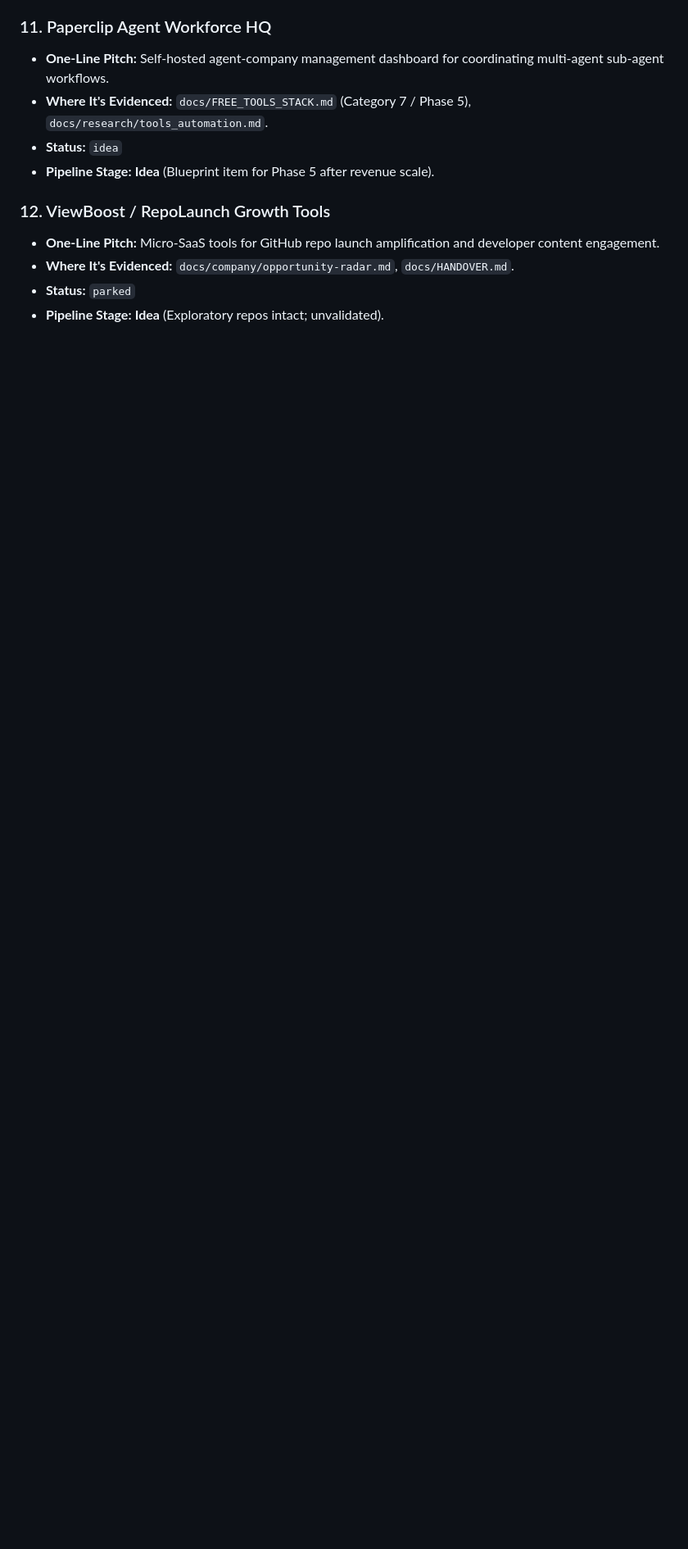
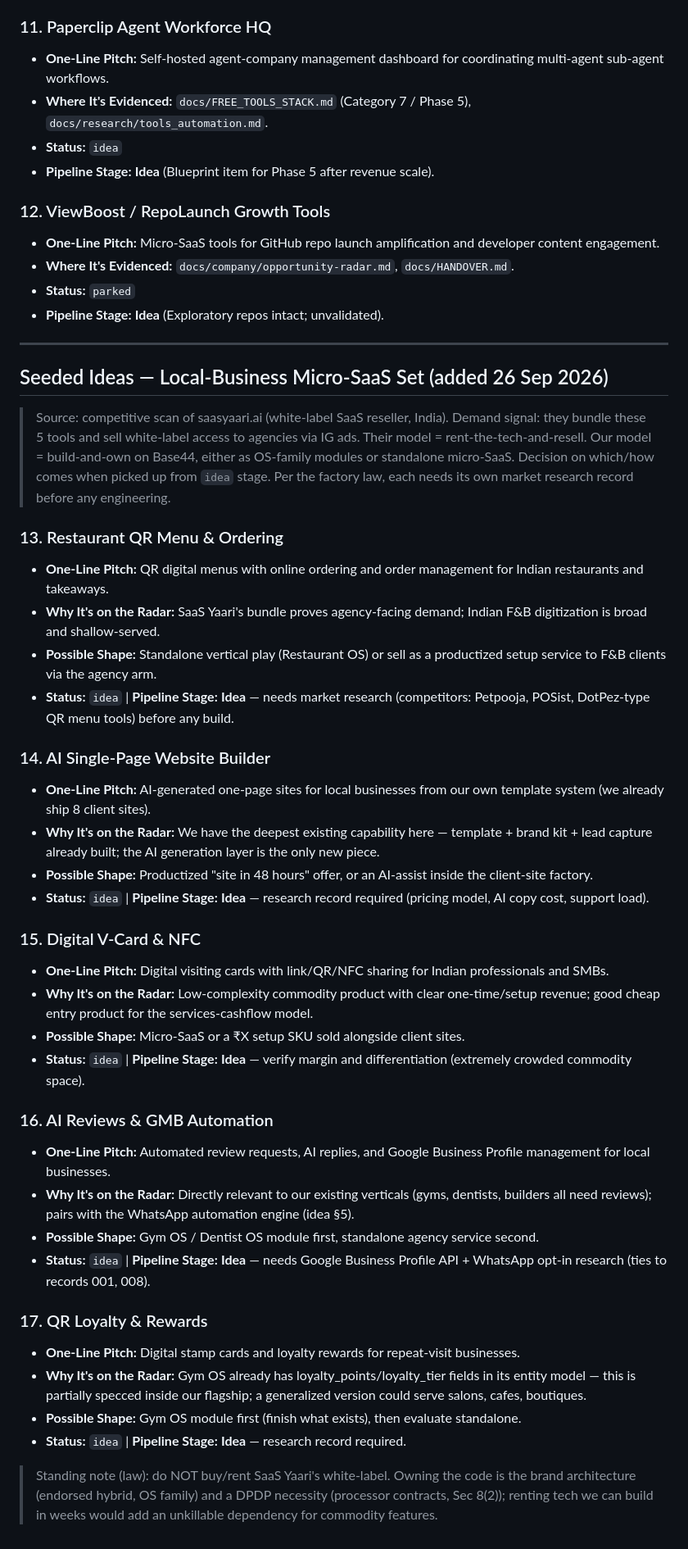
Before and after one commit to somilsharma2000/beyond-pixells, a Markdown page: docs/company/idea-db.md, the part around one of its changes. Shown at 82% size. GitHub-like rendering; blank space fills up the shorter version.

Commit message:
ideas: add local-business micro-saas set (qr menu, site builder, v-card, reviews/gmb, loyalty) from saasyaari demand signal

```diff
--- a/docs/company/idea-db.md
+++ b/docs/company/idea-db.md
@@ -114,3 +119,49 @@ $$\text{Idea} \longrightarrow \text{Research} \longrightarrow \text{Validation}
 - **Where It's Evidenced:** `docs/company/opportunity-radar.md`, `docs/HANDOVER.md`.
 - **Status:** `parked`
 - **Pipeline Stage:** **Idea** (Exploratory repos intact; unvalidated).
+
+---
+
+## Seeded Ideas — Local-Business Micro-SaaS Set (added 26 Sep 2026)
+
+> Source: competitive scan of saasyaari.ai (white-label SaaS reseller, India).
+> Demand signal: they bundle these 5 tools and sell white-label access to
+> agencies via IG ads. Their model = rent-the-tech-and-resell. Our model =
+> build-and-own on Base44, either as OS-family modules or standalone micro-SaaS.
+> Decision on which/how comes when picked up from `idea` stage. Per the factory
+> law, each needs its own market research record before any engineering.
+
+### 13. Restaurant QR Menu & Ordering
+- **One-Line Pitch:** QR digital menus with online ordering and order management for Indian restaurants and takeaways.
+- **Why It's on the Radar:** SaaS Yaari's bundle proves agency-facing demand; Indian F&B digitization is broad and shallow-served.
+- **Possible Shape:** Standalone vertical play (Restaurant OS) or sell as a productized setup service to F&B clients via the agency arm.
+- **Status:** `idea` | **Pipeline Stage:** **Idea** — needs market research (competitors: Petpooja, POSist, DotPez-type QR menu tools) before any build.
+
+### 14. AI Single-Page Website Builder
+- **One-Line Pitch:** AI-generated one-page sites for local businesses from our own template system (we already ship 8 client sites).
+- **Why It's on the Radar:** We have the deepest existing capability here — template + brand kit + lead capture already built; the AI generation layer is the only new piece.
+- **Possible Shape:** Productized "site in 48 hours" offer, or an AI-assist inside the client-site factory.
+- **Status:** `idea` | **Pipeline Stage:** **Idea** — research record required (pricing model, AI copy cost, support load).
+
+### 15. Digital V-Card & NFC
+- **One-Line Pitch:** Digital visiting cards with link/QR/NFC sharing for Indian professionals and SMBs.
+- **Why It's on the Radar:** Low-complexity commodity product with clear one-time/setup revenue; good cheap entry product for the services-cashflow model.
+- **Possible Shape:** Micro-SaaS or a ₹X setup SKU sold alongside client sites.
+- **Status:** `idea` | **Pipeline Stage:** **Idea** — verify margin and differentiation (extremely crowded commodity space).
+
+### 16. AI Reviews & GMB Automation
+- **One-Line Pitch:** Automated review requests, AI replies, and Google Business Profile management for local businesses.
+- **Why It's on the Radar:** Directly relevant to our existing verticals (gyms, dentists, builders all need reviews); pairs with the WhatsApp automation engine (idea §5).
+- **Possible Shape:** Gym OS / Dentist OS module first, standalone agency service second.
+- **Status:** `idea` | **Pipeline Stage:** **Idea** — needs Google Business Profile API + WhatsApp opt-in research (ties to records 001, 008).
+
+### 17. QR Loyalty & Rewards
+- **One-Line Pitch:** Digital stamp cards and loyalty rewards for repeat-visit businesses.
+- **Why It's on the Radar:** Gym OS already has loyalty_points/loyalty_tier fields in its entity model — this is partially specced inside our flagship; a generalized version could serve salons, cafes, boutiques.
+- **Possible Shape:** Gym OS module first (finish what exists), then evaluate standalone.
+- **Status:** `idea` | **Pipeline Stage:** **Idea** — research record required.
+
+> Standing note (law): do NOT buy/rent SaaS Yaari's white-label. Owning the code
+> is the brand architecture (endorsed hybrid, OS family) and a DPDP necessity
+> (processor contracts, Sec 8(2)); renting tech we can build in weeks would add
+> an unkillable dependency for commodity features.
```
Also changed, not shown: other parts of docs/company/idea-db.md (+5 -0 lines).
